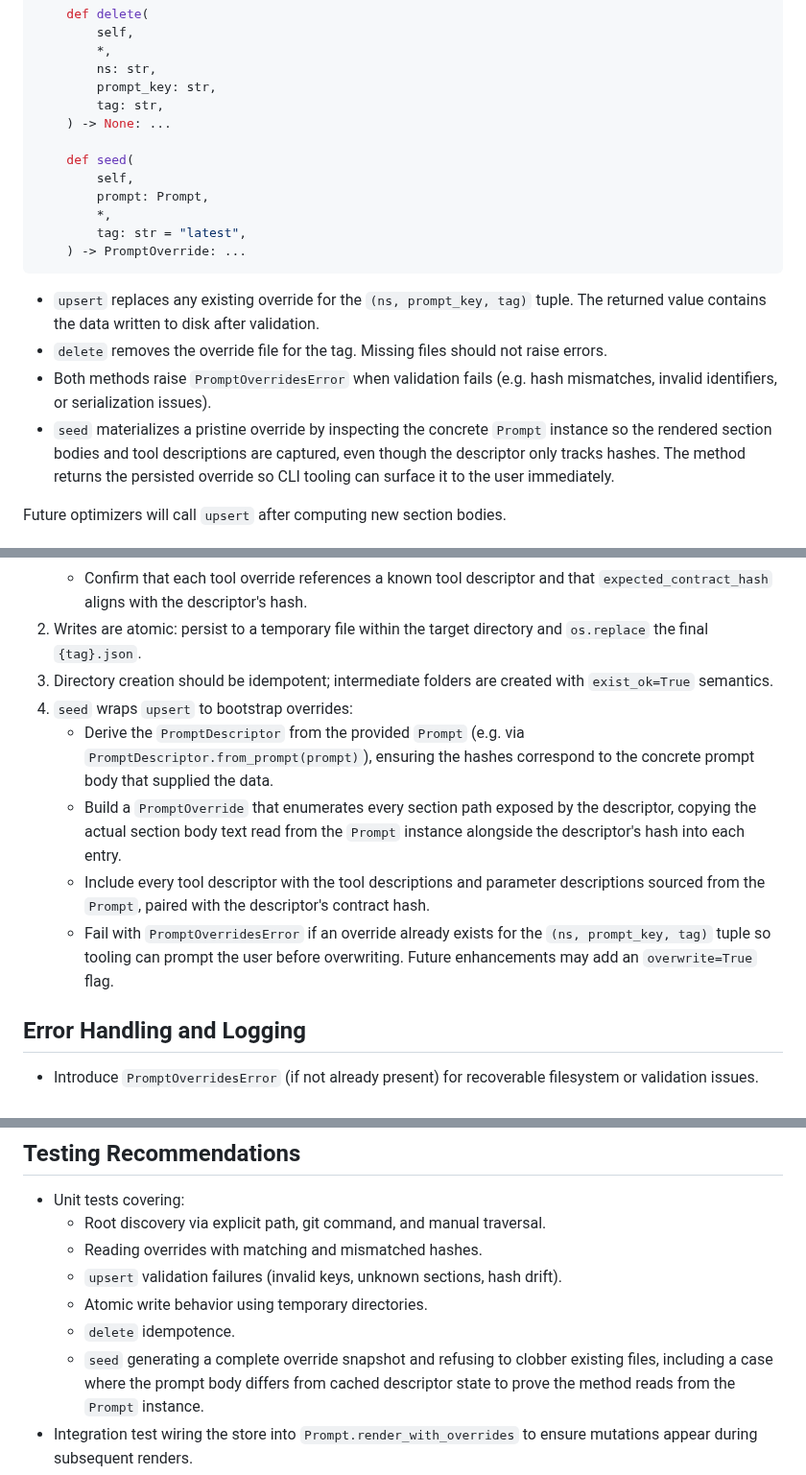
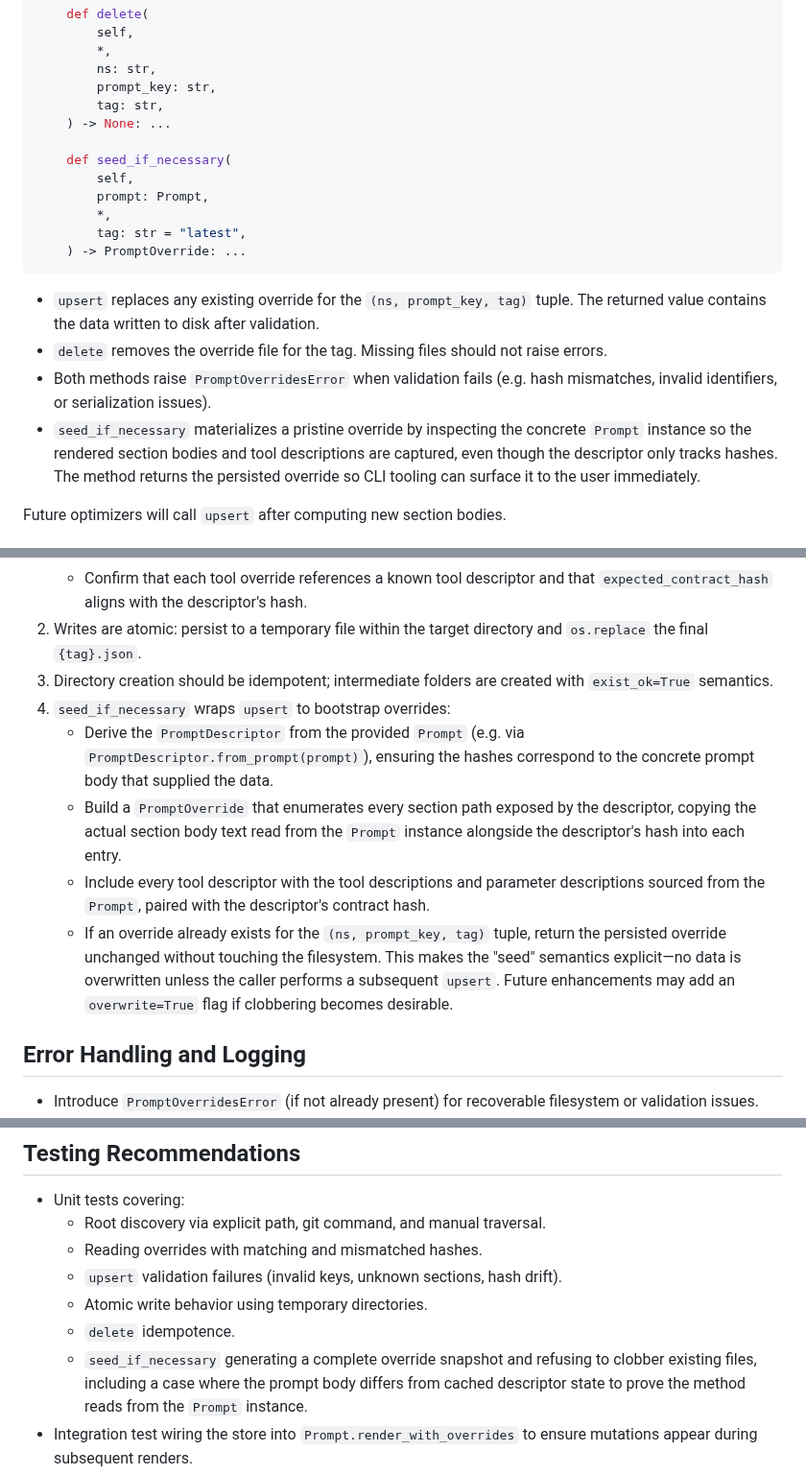
Before and after one commit to weakincentives/weakincentives, a Markdown page: specs/LOCAL_PROMPT_OVERRIDES_STORE.md, 3 parts joined by grey strips. Shown at 96% size. GitHub-like rendering.

Commit message:
Document seed_if_necessary behavior for overrides store

```diff
--- a/specs/LOCAL_PROMPT_OVERRIDES_STORE.md
+++ b/specs/LOCAL_PROMPT_OVERRIDES_STORE.md
@@ -119,7 +119,7 @@ class PromptOverridesStore(Protocol):
         tag: str,
     ) -> None: ...
 
-    def seed(
+    def seed_if_necessary(
         self,
         prompt: Prompt,
         *,
@@ -133,7 +133,7 @@ class PromptOverridesStore(Protocol):
   errors.
 - Both methods raise `PromptOverridesError` when validation fails (e.g. hash
   mismatches, invalid identifiers, or serialization issues).
-- `seed` materializes a pristine override by inspecting the concrete `Prompt`
+- `seed_if_necessary` materializes a pristine override by inspecting the concrete `Prompt`
   instance so the rendered section bodies and tool descriptions are captured,
   even though the descriptor only tracks hashes. The method returns the
   persisted override so CLI tooling can surface it to the user immediately.
@@ -165,7 +165,7 @@ Future optimizers will call `upsert` after computing new section bodies.
    `os.replace` the final `{tag}.json`.
 3. Directory creation should be idempotent; intermediate folders are created with
    `exist_ok=True` semantics.
-4. `seed` wraps `upsert` to bootstrap overrides:
+4. `seed_if_necessary` wraps `upsert` to bootstrap overrides:
    - Derive the `PromptDescriptor` from the provided `Prompt` (e.g. via
      `PromptDescriptor.from_prompt(prompt)`), ensuring the hashes correspond to
      the concrete prompt body that supplied the data.
@@ -175,9 +175,11 @@ Future optimizers will call `upsert` after computing new section bodies.
    - Include every tool descriptor with the tool descriptions and parameter
      descriptions sourced from the `Prompt`, paired with the descriptor's
      contract hash.
-   - Fail with `PromptOverridesError` if an override already exists for the
-     `(ns, prompt_key, tag)` tuple so tooling can prompt the user before
-     overwriting. Future enhancements may add an `overwrite=True` flag.
+   - If an override already exists for the `(ns, prompt_key, tag)` tuple,
+     return the persisted override unchanged without touching the filesystem.
+     This makes the "seed" semantics explicit—no data is overwritten unless the
+     caller performs a subsequent `upsert`. Future enhancements may add an
+     `overwrite=True` flag if clobbering becomes desirable.
 
 ## Error Handling and Logging
 
@@ -196,7 +198,7 @@ Future optimizers will call `upsert` after computing new section bodies.
   - `upsert` validation failures (invalid keys, unknown sections, hash drift).
   - Atomic write behavior using temporary directories.
   - `delete` idempotence.
-  - `seed` generating a complete override snapshot and refusing to clobber
+  - `seed_if_necessary` generating a complete override snapshot and refusing to clobber
     existing files, including a case where the prompt body differs from cached
     descriptor state to prove the method reads from the `Prompt` instance.
 - Integration test wiring the store into `Prompt.render_with_overrides` to ensure
```
